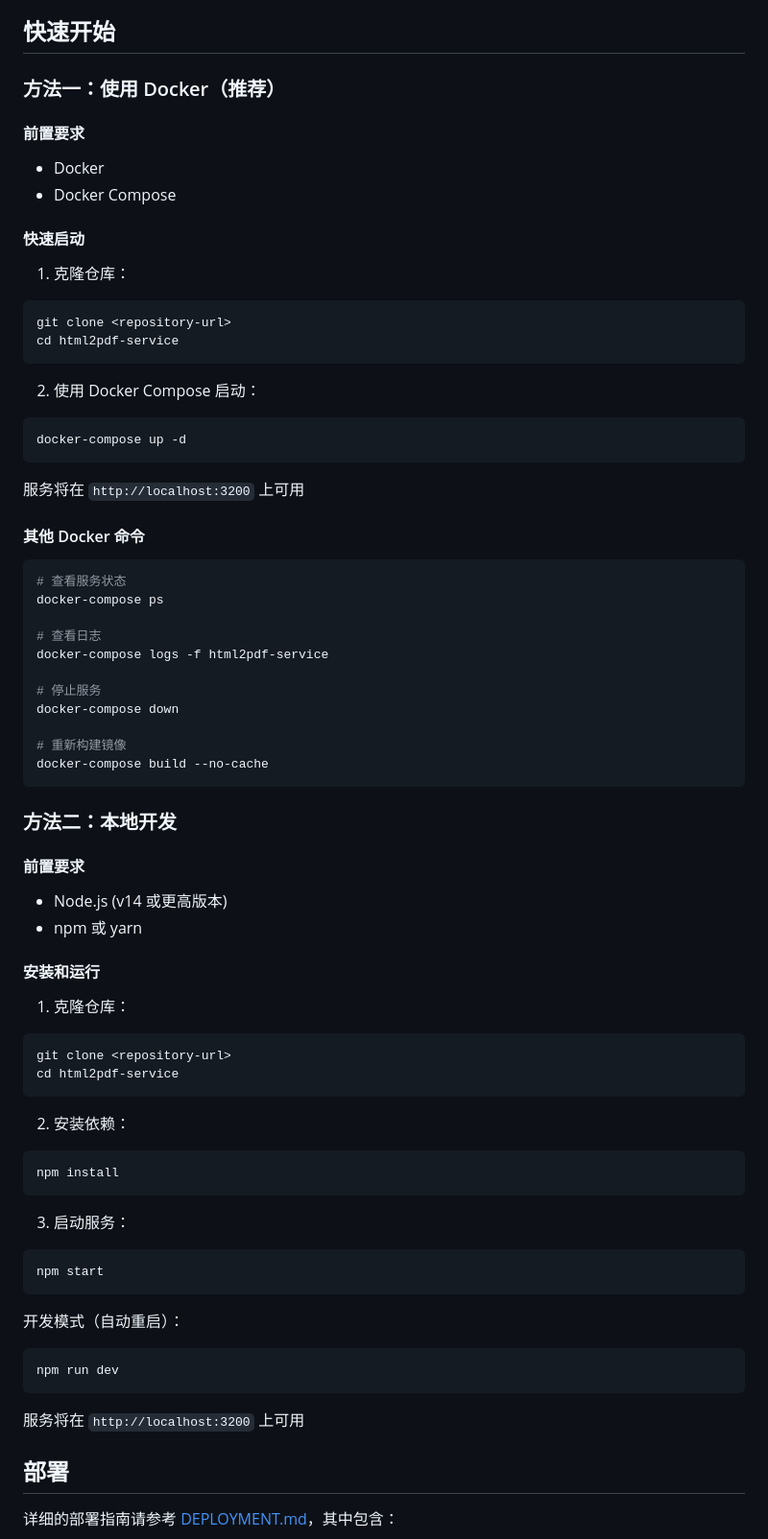
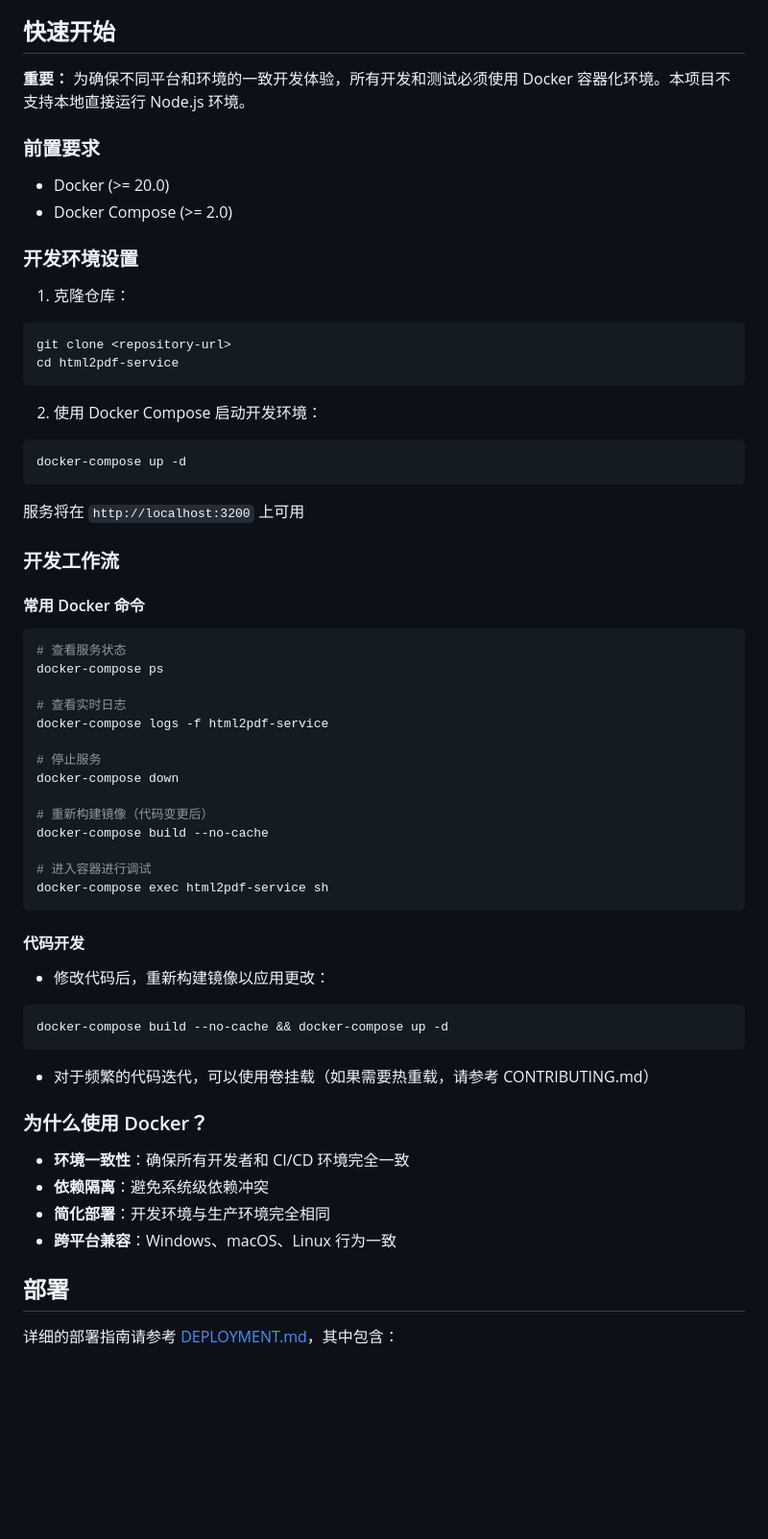
Before and after one commit to iwangbowen/html2pdf-service, a Markdown page: README.md, the part around the change printed below. Shown: that part at 96% size. GitHub-like rendering; blank space fills up the shorter version.

````diff
--- a/README.md
+++ b/README.md
@@ -13,14 +13,14 @@
 
 ## 快速开始
 
-### 方法一：使用 Docker（推荐）
+**重要：** 为确保不同平台和环境的一致开发体验，所有开发和测试必须使用 Docker 容器化环境。本项目不支持本地直接运行 Node.js 环境。
 
-#### 前置要求
+### 前置要求
 
-- Docker
-- Docker Compose
+- Docker (>= 20.0)
+- Docker Compose (>= 2.0)
 
-#### 快速启动
+### 开发环境设置
 
 1. 克隆仓库：
 ```bash
@@ -28,60 +28,49 @@ git clone <repository-url>
 cd html2pdf-service
 ```
 
-2. 使用 Docker Compose 启动：
+2. 使用 Docker Compose 启动开发环境：
 ```bash
 docker-compose up -d
 ```
 
 服务将在 `http://localhost:3200` 上可用
 
-#### 其他 Docker 命令
+### 开发工作流
+
+#### 常用 Docker 命令
 
 ```bash
 # 查看服务状态
 docker-compose ps
 
-# 查看日志
+# 查看实时日志
 docker-compose logs -f html2pdf-service
 
 # 停止服务
 docker-compose down
 
-# 重新构建镜像
+# 重新构建镜像（代码变更后）
 docker-compose build --no-cache
+
+# 进入容器进行调试
+docker-compose exec html2pdf-service sh
 ```
 
-### 方法二：本地开发
+#### 代码开发
 
-#### 前置要求
-
-- Node.js (v14 或更高版本)
-- npm 或 yarn
-
-#### 安装和运行
-
-1. 克隆仓库：
+- 修改代码后，重新构建镜像以应用更改：
 ```bash
-git clone <repository-url>
-cd html2pdf-service
+docker-compose build --no-cache && docker-compose up -d
 ```
 
-2. 安装依赖：
-```bash
-npm install
-```
+- 对于频繁的代码迭代，可以使用卷挂载（如果需要热重载，请参考 CONTRIBUTING.md）
 
-3. 启动服务：
-```bash
-npm start
-```
+### 为什么使用 Docker？
 
-开发模式（自动重启）：
-```bash
-npm run dev
-```
-
-服务将在 `http://localhost:3200` 上可用
+- **环境一致性**：确保所有开发者和 CI/CD 环境完全一致
+- **依赖隔离**：避免系统级依赖冲突
+- **简化部署**：开发环境与生产环境完全相同
+- **跨平台兼容**：Windows、macOS、Linux 行为一致
 
 ## 部署
 
````
Also changed, not shown: other parts of README.md (+10 -4 lines), CONTRIBUTING.md (added, +233 -0 lines), DEPLOYMENT.md (+109 -8 lines).
